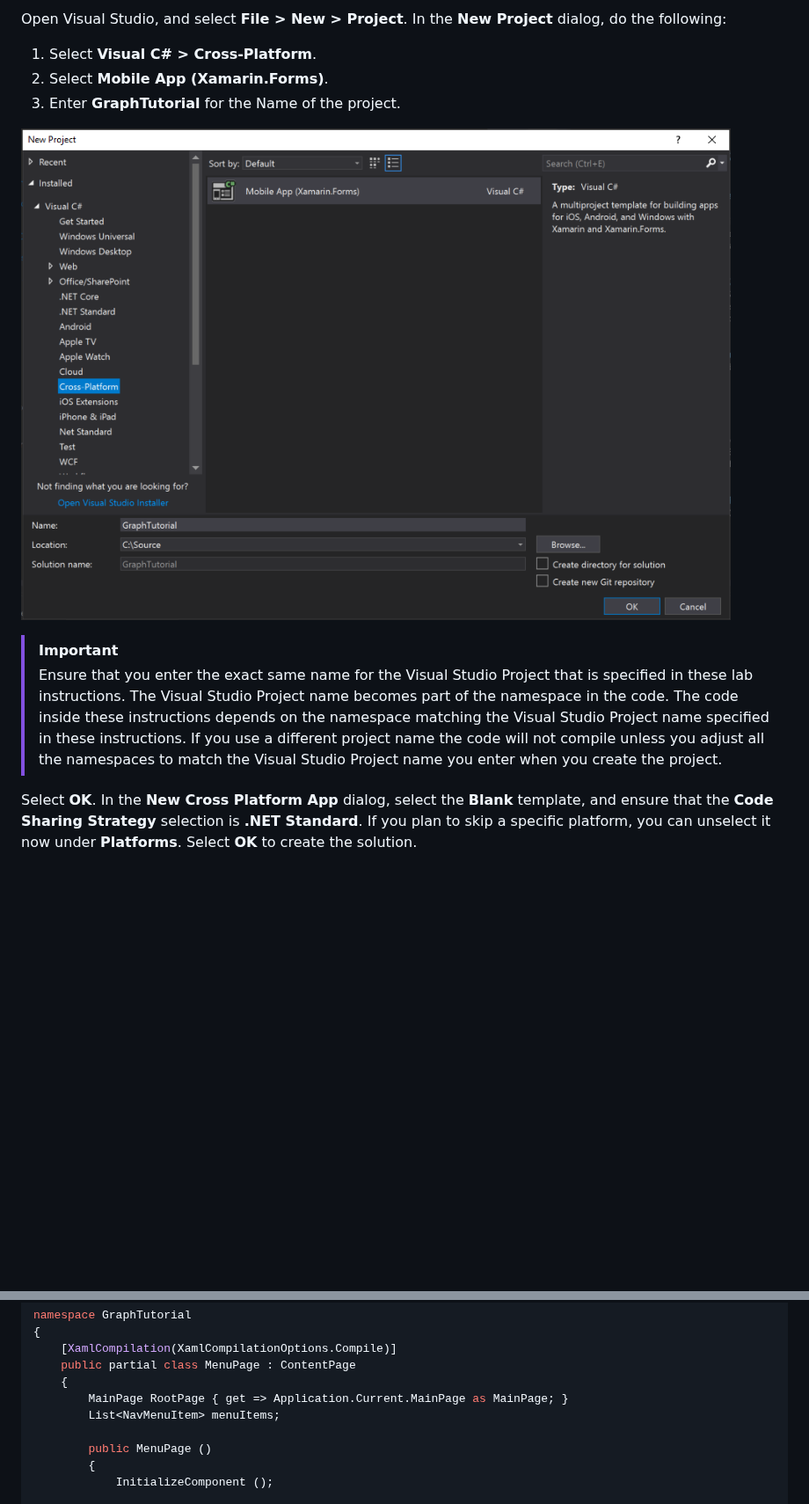
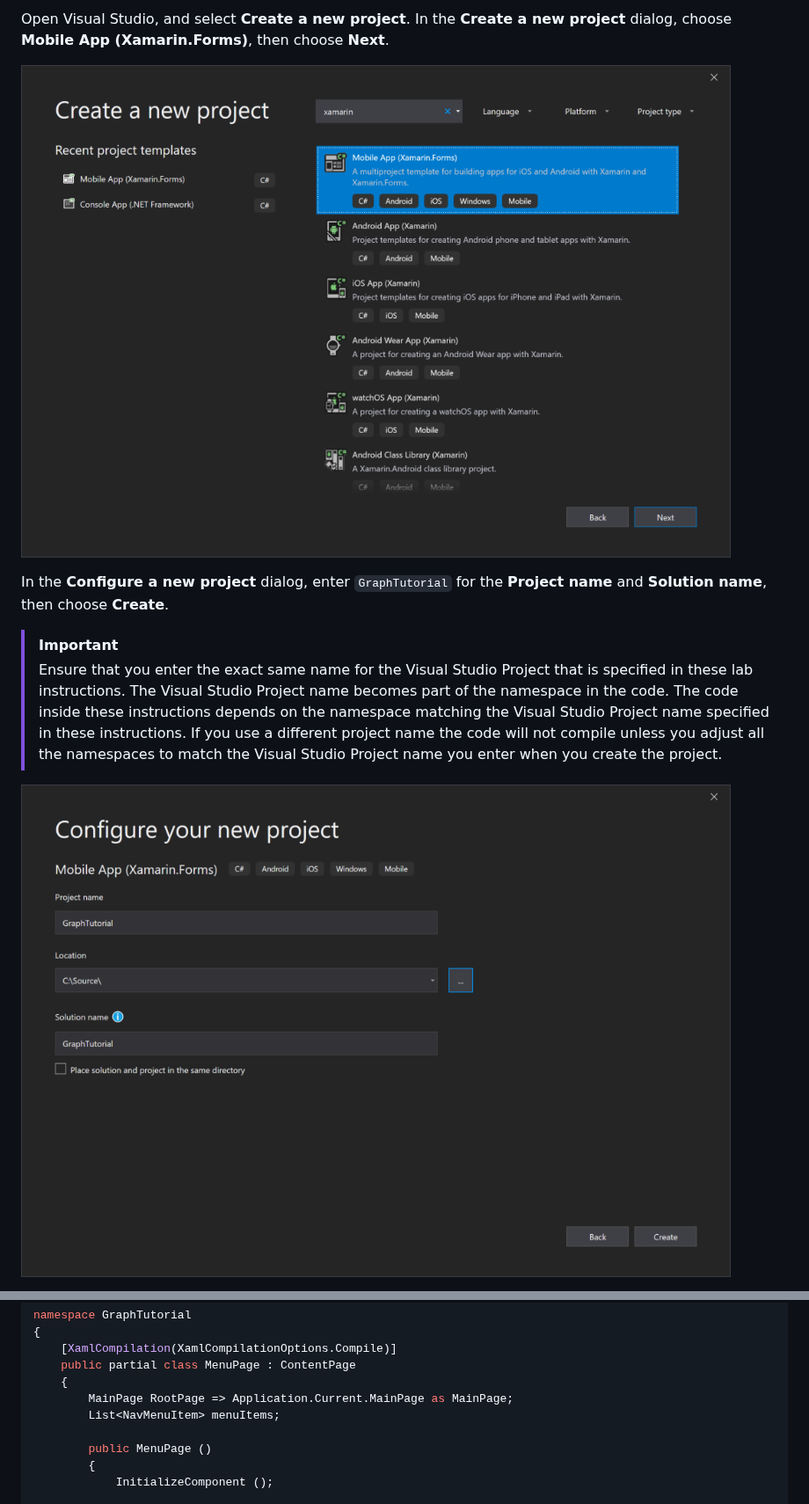
Before and after one commit to microsoftgraph/msgraph-sample-maui, a Markdown page: tutorial/create-app.md, 2 parts joined by grey strips. Shown at 88% size. Drawn GitHub-style; pictures changed too: tutorial/images/configure-new-project-dialog.png (added), tutorial/images/new-project-dialog.png; blank space fills up the shorter version.

```diff
--- a/tutorial/create-app.md
+++ b/tutorial/create-app.md
@@ -1,15 +1,13 @@
 <!-- markdownlint-disable MD002 MD041 -->
 
-Open Visual Studio, and select **File > New > Project**. In the **New Project** dialog, do the following:
+Open Visual Studio, and select **Create a new project**. In the **Create a new project** dialog, choose **Mobile App (Xamarin.Forms)**, then choose **Next**.
 
-1. Select **Visual C# > Cross-Platform**.
-1. Select **Mobile App (Xamarin.Forms)**.
-1. Enter **GraphTutorial** for the Name of the project.
+![Visual Studio 2019 create new project dialog](images/new-project-dialog.png)
 
-![Visual Studio 2017 create new project dialog](images/new-project-dialog.png)
+In the **Configure a new project** dialog, enter `GraphTutorial` for the **Project name** and **Solution name**, then choose **Create**.
 
 > [!IMPORTANT]
 > Ensure that you enter the exact same name for the Visual Studio Project that is specified in these lab instructions. The Visual Studio Project name becomes part of the namespace in the code. The code inside these instructions depends on the namespace matching the Visual Studio Project name specified in these instructions. If you use a different project name the code will not compile unless you adjust all the namespaces to match the Visual Studio Project name you enter when you create the project.
 
-Select **OK**. In the **New Cross Platform App** dialog, select the **Blank** template, and ensure that the **Code Sharing Strategy** selection is **.NET Standard**. If you plan to skip a specific platform, you can unselect it now under **Platforms**. Select **OK** to create the solution.
+![Visual Studio 2019 configure new project dialog](images/configure-new-project-dialog.png)
 
@@ -275,7 +274,7 @@ namespace GraphTutorial
     [XamlCompilation(XamlCompilationOptions.Compile)]
     public partial class MenuPage : ContentPage
     {
-        MainPage RootPage { get => Application.Current.MainPage as MainPage; }
+        MainPage RootPage => Application.Current.MainPage as MainPage;
         List<NavMenuItem> menuItems;
 
         public MenuPage ()
```
Also changed, not shown: other parts of tutorial/create-app.md (+10 -6 lines), tutorial/intro.md (+1 -1 lines), tutorial/images/new-cross-platform-app-dialog.png, tutorial/images/no-profile-pic.png, tutorial/images/welcome-page.png.
